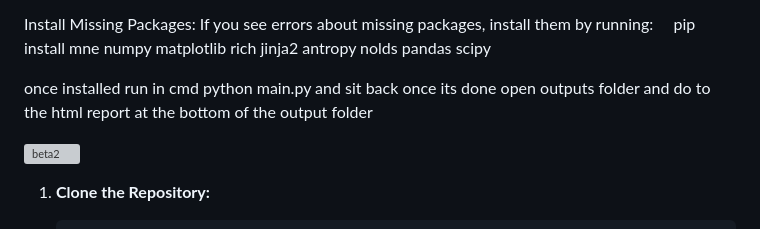
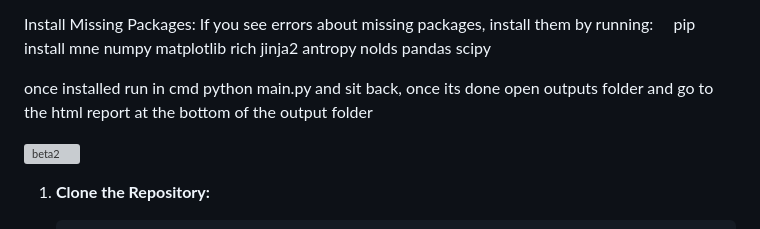
Before and after one commit to ElChaderino/The-Squiggle-Interpreter, a Markdown page: README.md, the part around the change. Drawn GitHub-style; grey boxes are pictures that could not be loaded.

```diff
--- a/README.md
+++ b/README.md
@@ -164,7 +164,7 @@ If you see errors about missing packages, install them by running:
 
   pip install mne numpy matplotlib rich jinja2 antropy nolds pandas scipy
 
-  once installed run in cmd python main.py and sit back once its done open outputs folder and do to the html report at the bottom of the output folder
+  once installed run in cmd python main.py and sit back, once its done open outputs folder and go to the html report at the bottom of the output folder
 
 ![beta2](https://github.com/user-attachments/assets/edb7898b-656f-41ff-a529-e30320fbfad5)
 
```
